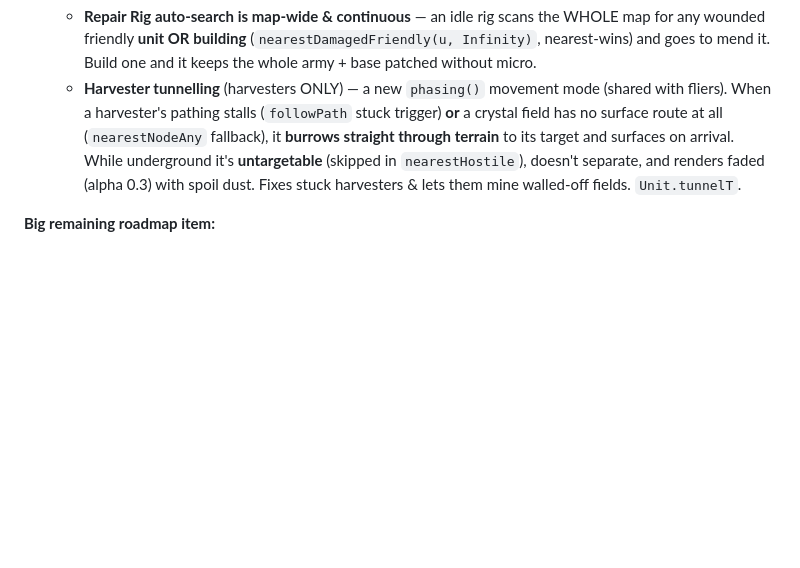
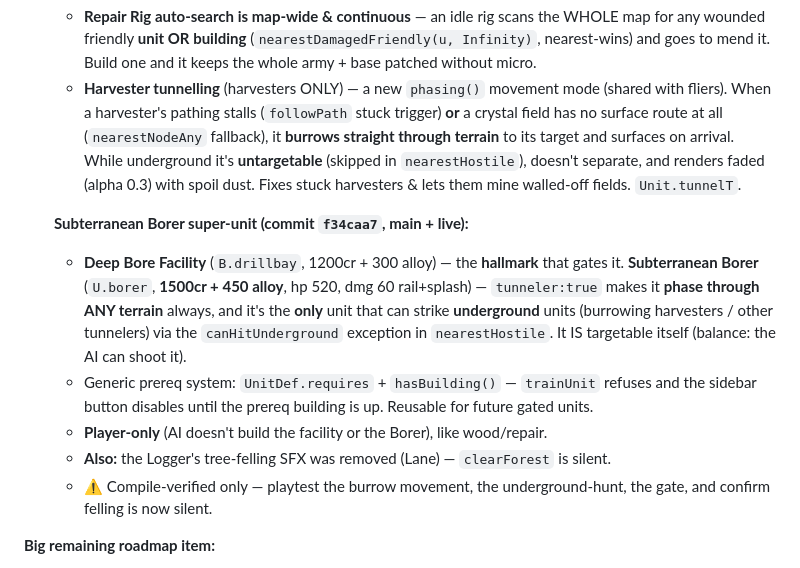
Before and after one commit to lradbill-ship-it/Nexus-Command, a Markdown page: docs/SESSION_2_HANDOFF.md, the part around the change. Rendered like a GitHub page; blank space fills up the shorter version.

Commit message:
docs: Subterranean Borer + Deep Bore Facility; silent tree-felling
Co-Authored-By: Claude Opus 4.8 <noreply@anthropic.com>

```diff
--- a/docs/SESSION_2_HANDOFF.md
+++ b/docs/SESSION_2_HANDOFF.md
@@ -141,6 +141,13 @@ The sim is engine‑independent and **never touches the DOM/renderer** — it ta
    - **Repair Rig auto‑search is map‑wide & continuous** — an idle rig scans the WHOLE map for any wounded friendly **unit OR building** (`nearestDamagedFriendly(u, Infinity)`, nearest‑wins) and goes to mend it. Build one and it keeps the whole army + base patched without micro.
    - **Harvester tunnelling** (harvesters ONLY) — a new `phasing()` movement mode (shared with fliers). When a harvester's pathing stalls (`followPath` stuck trigger) **or** a crystal field has no surface route at all (`nearestNodeAny` fallback), it **burrows straight through terrain** to its target and surfaces on arrival. While underground it's **untargetable** (skipped in `nearestHostile`), doesn't separate, and renders faded (alpha 0.3) with spoil dust. Fixes stuck harvesters & lets them mine walled‑off fields. `Unit.tunnelT`.
 
+   **Subterranean Borer super‑unit (commit `f34caa7`, main + live):**
+   - **Deep Bore Facility** (`B.drillbay`, 1200cr + 300 alloy) — the **hallmark** that gates it. **Subterranean Borer** (`U.borer`, **1500cr + 450 alloy**, hp 520, dmg 60 rail+splash) — `tunneler:true` makes it **phase through ANY terrain** always, and it's the **only** unit that can strike **underground** units (burrowing harvesters / other tunnelers) via the `canHitUnderground` exception in `nearestHostile`. It IS targetable itself (balance: the AI can shoot it).
+   - Generic prereq system: `UnitDef.requires` + `hasBuilding()` — `trainUnit` refuses and the sidebar button disables until the prereq building is up. Reusable for future gated units.
+   - **Player‑only** (AI doesn't build the facility or the Borer), like wood/repair.
+   - **Also:** the Logger's tree‑felling SFX was removed (Lane) — `clearForest` is silent.
+   - ⚠️ Compile‑verified only — playtest the burrow movement, the underground‑hunt, the gate, and confirm felling is now silent.
+
 **Big remaining roadmap item:**
 
 4. **#9 Naval / oceans** — the last item from Lane's original 10. Add ocean terrain on the big maps + sea units for **combat, transport, and harvesting (oil + fish as sea resources)**. Depends on the 3× maps (done). This is a large, multi‑part feature — scope it with Lane.
```
